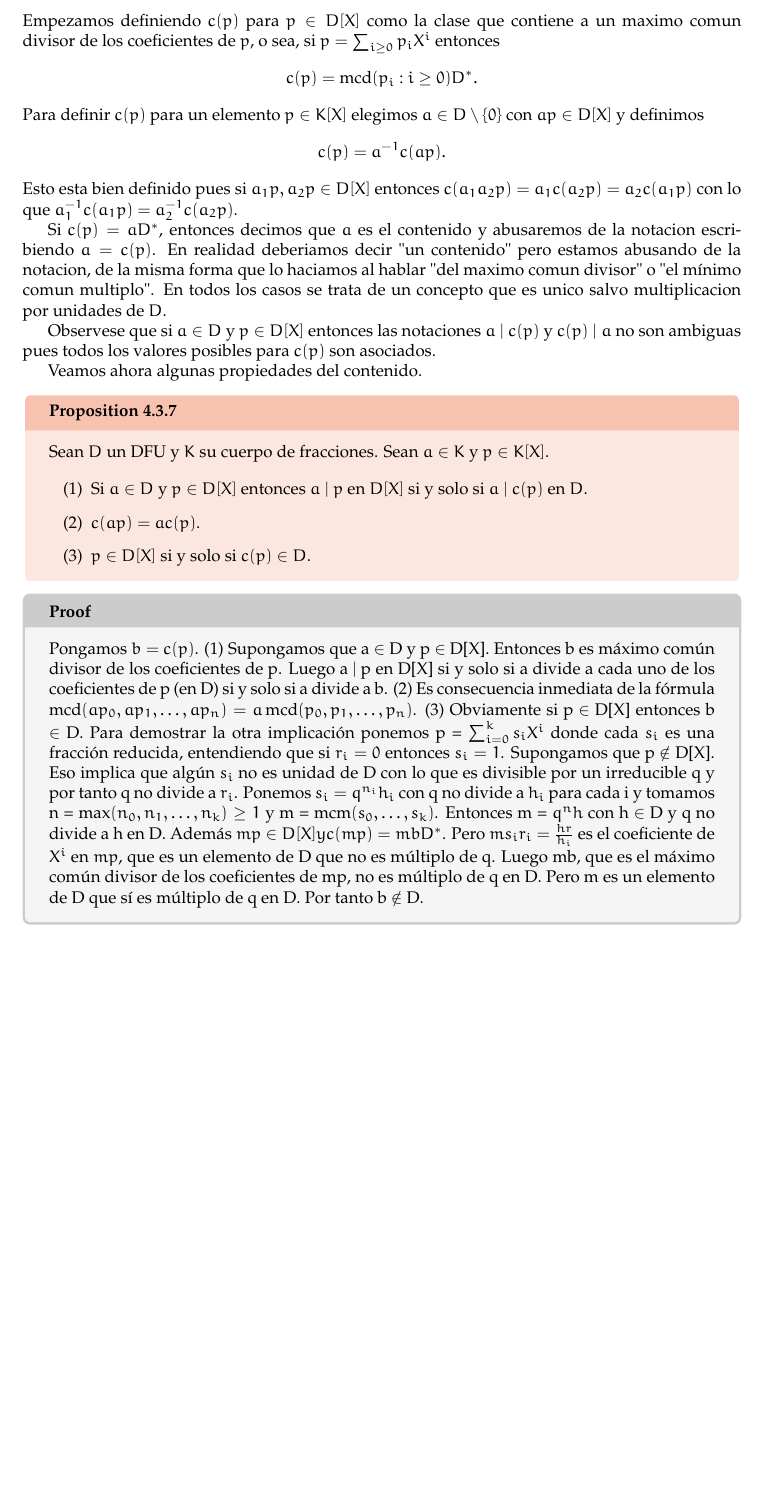
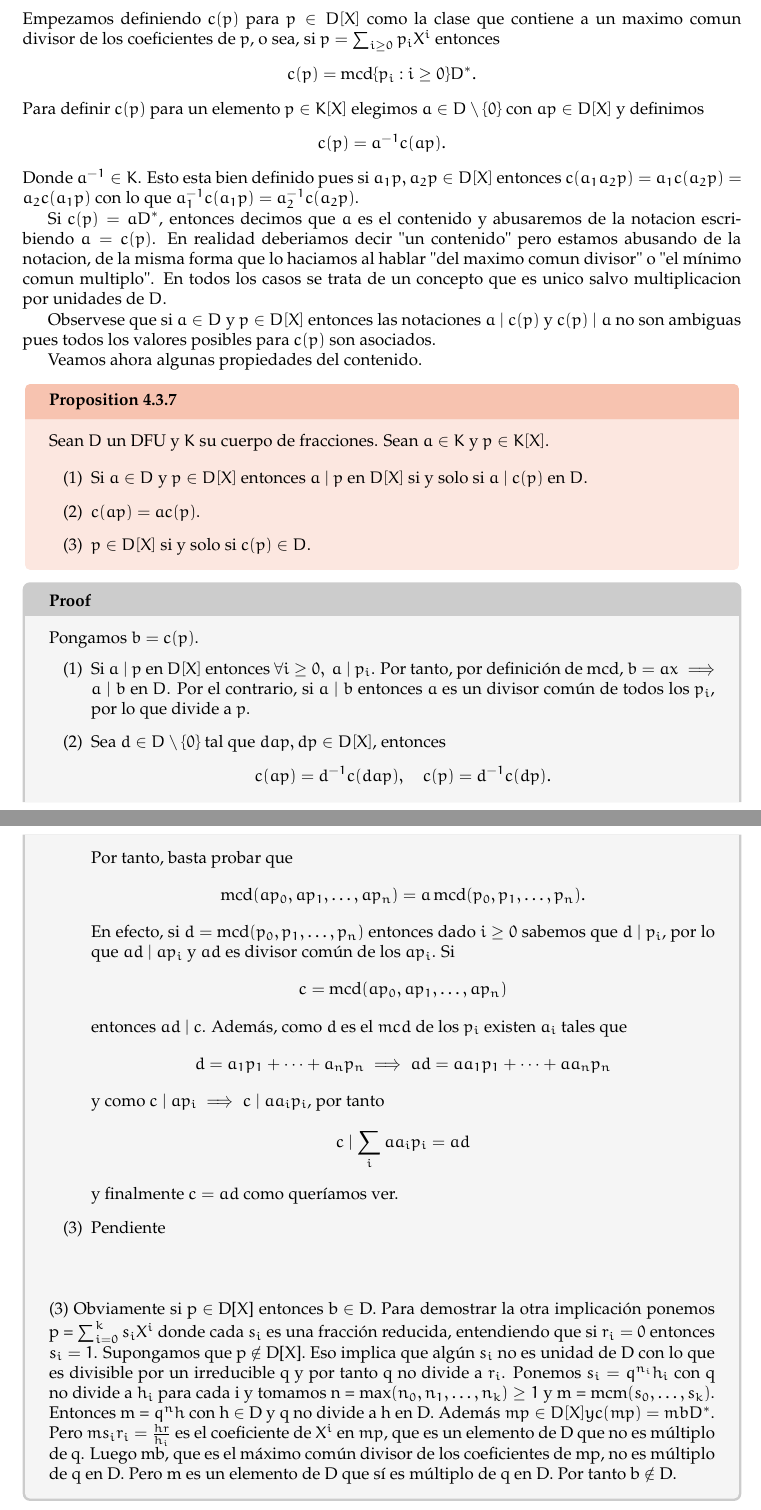
Before and after one commit to JesusGonzalezAbril/grupos-anillos, a LaTeX document (main.tex, which reads chapters/4_polinomios.tex): part of page 91 of 98 before the commit and two parts of pages 91 and 92 of 99 after it, the two joined at a grey line, cut so that both start at the same text, the shorter picture padded with empty space. Compiled offline with pdfLaTeX.

Commit message:
Capitulo 4

```diff
--- a/chapters/4_polinomios.tex
+++ b/chapters/4_polinomios.tex
@@ -652,13 +655,13 @@ c:K[X]\to K/\sim
 \]
 Empezamos definiendo $c(p)$ para $p\in D[X]$ como la clase que contiene a un maximo comun divisor de los coeficientes de $p$, o sea, si $p=\sum_{i\geq 0}p_{i}X^{i}$ entonces
 \[
-c(p)=\operatorname{mcd}(p_{i}:i\geq 0)D^{*}.
+c(p)=\operatorname{mcd}\{p_{i}:i\geq 0\}D^{*}.
 \]
 Para definir $c(p)$ para un elemento $p\in K[X]$ elegimos $a\in D\setminus\{0\}$ con $ap\in D[X]$ y definimos
 \[
 c(p)=a^{-1}c(ap).
 \]
-Esto esta bien definido pues si $a_{1}p,a_{2}p\in D[X]$ entonces $c(a_{1}a_{2}p)=a_{1}c(a_{2}p)=a_{2}c(a_{1}p)$ con lo que $a_{1}^{-1}c(a_{1}p)=a_{2}^{-1}c(a_{2}p)$.
+Donde $a^{-1} \in K$. Esto esta bien definido pues si $a_{1}p,a_{2}p\in D[X]$ entonces $c(a_{1}a_{2}p)=a_{1}c(a_{2}p)=a_{2}c(a_{1}p)$ con lo que $a_{1}^{-1}c(a_{1}p)=a_{2}^{-1}c(a_{2}p)$.
 
 Si $c(p)=aD^{*}$, entonces decimos que $a$ es el contenido y abusaremos de la notacion escribiendo $a=c(p)$. En realidad deberiamos decir "un contenido" pero estamos abusando de la notacion, de la misma forma que lo haciamos al hablar "del maximo comun divisor" o "el mínimo comun multiplo". En todos los casos se trata de un concepto que es unico salvo multiplicacion por unidades de $D$.
 
@@ -678,8 +681,34 @@ Sean $D$ un DFU y $K$ su cuerpo de fracciones. Sean $a \in K$ y $p \in K[X]$.
 
 \begin{proofbox}
 Pongamos $b = c(p)$.
-(1) Supongamos que a $\in$ D y p $\in$ D[X]. Entonces b es máximo común divisor de los coeficientes de p. Luego a $|$ p en D[X] si y solo si a divide a cada uno de los coeficientes de p (en D) si y solo si a divide a b.
-(2) Es consecuencia inmediata de la fórmula $\operatorname{mcd}(ap_0, ap_1, \ldots, ap_n) = a \operatorname{mcd}(p_0, p_1, \ldots, p_n)$.
+\begin{enumerate}
+    \item Si $a \mid p$ en $D[X]$ entonces $\forall i\geq 0,\ a \mid p_i$. Por tanto, por definición de $\mcd$, $b = ax \implies a \mid b$ en $D$. Por el contrario, si $a \mid b$ entonces $a$ es un divisor común de todos los $p_i$, por lo que divide a $p$.
+
+    \item Sea $d \in D \setminus \{0\}$ tal que $dap, dp \in D[X]$, entonces
+    \[
+    c(ap) = d^{-1}c(dap),\quad c(p) = d^{-1}c(dp).
+    \]
+    Por tanto, basta probar que
+    \[
+    \operatorname{mcd}(ap_0, ap_1, \ldots, ap_n) = a \operatorname{mcd}(p_0, p_1, \ldots, p_n).
+    \]
+    En efecto, si $d = \operatorname{mcd}(p_0, p_1, \ldots, p_n)$ entonces dado $i\geq 0$ sabemos que $d \mid p_i$, por lo que $ad \mid ap_i$ y $ad$ es divisor común de los $ap_i$. Si
+    \[
+    c = \operatorname{mcd}(ap_0, ap_1, \ldots, ap_n)
+    \]
+    entonces $ad \mid c$. Además, como $d$ es el $mcd$ de los $p_i$ existen $a_i$ tales que
+    \[
+    d = a_1 p_1 + \dots + a_n p_n \implies ad = aa_1 p_1 + \dots + aa_n p_n
+    \]
+    y como $c \mid a p_i \implies c \mid a a_i p_i$, por tanto
+    \[
+    c \mid \sum_i a a_i p_i = ad
+    \]
+    y finalmente $c = ad$ como queríamos ver.
+
+    \item Pendiente
+\end{enumerate}
+\vspace{1cm}
 (3) Obviamente si p $\in$ D[X] entonces b $\in$ D. Para demostrar la otra implicación ponemos p = $\sum_{i=0}^k s_i X^i$ donde cada $s_i$ es una fracción reducida, entendiendo que si $r_i = 0$ entonces $s_i = 1$. Supongamos que p $\notin$ D[X]. Eso implica que algún $s_i$ no es unidad de D con lo que es divisible por un irreducible q y por tanto q no divide a $r_i$. Ponemos $s_i = q^{n_i} h_i$ con q no divide a $h_i$ para cada i y tomamos n = $\max(n_0, n_1, \ldots, n_k) \geq 1$ y m = $\operatorname{mcm}(s_0, \ldots, s_k)$. Entonces m = $q^n h$ con h $\in$ D y q no divide a h en D. Además $mp \in D[X] y c(mp) = mbD^*$. Pero $m s_i r_i = \frac{h r}{h_i}$ es el coeficiente de $X^i$ en $mp$, que es un elemento de D que no es múltiplo de q. Luego mb, que es el máximo común divisor de los coeficientes de mp, no es múltiplo de q en D. Pero m es un elemento de D que sí es múltiplo de q en D. Por tanto b $\notin$ D.
 \end{proofbox}
 
```
Also changed, not shown: main.pdf, chapters/4_polinomios.tex (9 more changed lines).
